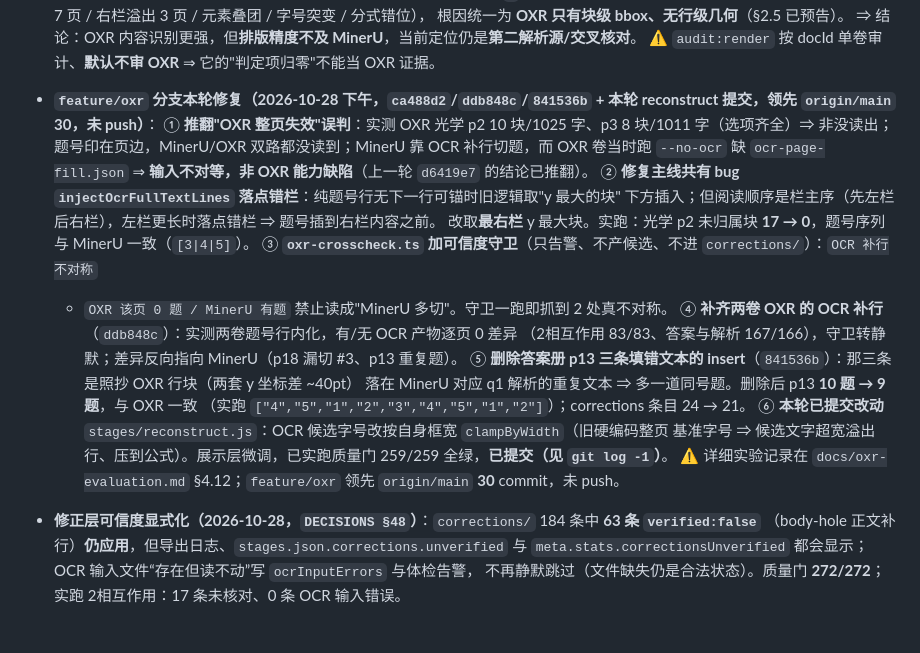
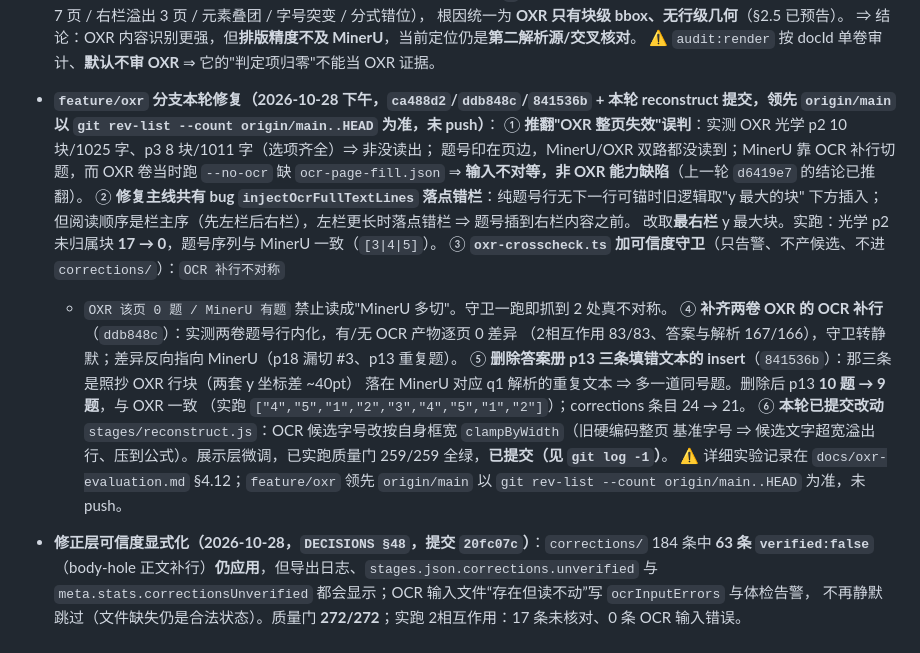
Before and after one commit to wr57411/question-seg-engine, a Markdown page: docs/HANDOFF.md, the part around the change. GitHub-like rendering; blank space fills up the shorter version.

Commit message:
docs(handoff): §48 记录提交号并去掉易漂移的领先计数
- 领先 origin/main 改为命令口径，避免每次提交后数字过期
- 修正层显式化补记提交 20fc07c

```diff
--- a/docs/HANDOFF.md
+++ b/docs/HANDOFF.md
@@ -181,7 +181,7 @@ layout.json / content_list.json
   根因统一为 **OXR 只有块级 bbox、无行级几何**（§2.5 已预告）。
   ⇒ 结论：OXR 内容识别更强，但**排版精度不及 MinerU**，当前定位仍是**第二解析源/交叉核对**。
   ⚠️ `audit:render` 按 docId 单卷审计、**默认不审 OXR** ⇒ 它的"判定项归零"不能当 OXR 证据。
-- **`feature/oxr` 分支本轮修复（2026-10-28 下午，`ca488d2`/`ddb848c`/`841536b` + 本轮 reconstruct 提交，领先 `origin/main` 30，未 push）**：
+- **`feature/oxr` 分支本轮修复（2026-10-28 下午，`ca488d2`/`ddb848c`/`841536b` + 本轮 reconstruct 提交，领先 `origin/main` 以 `git rev-list --count origin/main..HEAD` 为准，未 push）**：
   ① **推翻"OXR 整页失效"误判**：实测 OXR 光学 p2 10 块/1025 字、p3 8 块/1011 字（选项齐全）⇒ 非没读出；
      题号印在页边，MinerU/OXR 双路都没读到；MinerU 靠 OCR 补行切题，而 OXR 卷当时跑 `--no-ocr` 缺
      `ocr-page-fill.json` ⇒ **输入不对等，非 OXR 能力缺陷**（上一轮 `d6419e7` 的结论已推翻）。
@@ -197,9 +197,9 @@ layout.json / content_list.json
      （实跑 `["4","5","1","2","3","4","5","1","2"]`）；corrections 条目 24 → 21。
   ⑥ **本轮已提交改动** `stages/reconstruct.js`：OCR 候选字号改按自身框宽 `clampByWidth`（旧硬编码整页
      基准字号 ⇒ 候选文字超宽溢出行、压到公式）。展示层微调，已实跑质量门 259/259 全绿，**已提交（见 `git log -1`）**。
-  ⚠️ 详细实验记录在 `docs/oxr-evaluation.md` §4.12；`feature/oxr` 领先 `origin/main` **30** commit，未 push。
+  ⚠️ 详细实验记录在 `docs/oxr-evaluation.md` §4.12；`feature/oxr` 领先 `origin/main` 以 `git rev-list --count origin/main..HEAD` 为准，未 push。
 
-- **修正层可信度显式化（2026-10-28，`DECISIONS §48`）**：`corrections/` 184 条中 **63 条 `verified:false`**
+- **修正层可信度显式化（2026-10-28，`DECISIONS §48`，提交 `20fc07c`）**：`corrections/` 184 条中 **63 条 `verified:false`**
   （body-hole 正文补行）**仍应用**，但导出日志、`stages.json.corrections.unverified` 与
   `meta.stats.correctionsUnverified` 都会显示；OCR 输入文件“存在但读不动”写 `ocrInputErrors` 与体检告警，
   不再静默跳过（文件缺失仍是合法状态）。质量门 **272/272**；实跑 2相互作用：17 条未核对、0 条 OCR 输入错误。
```
